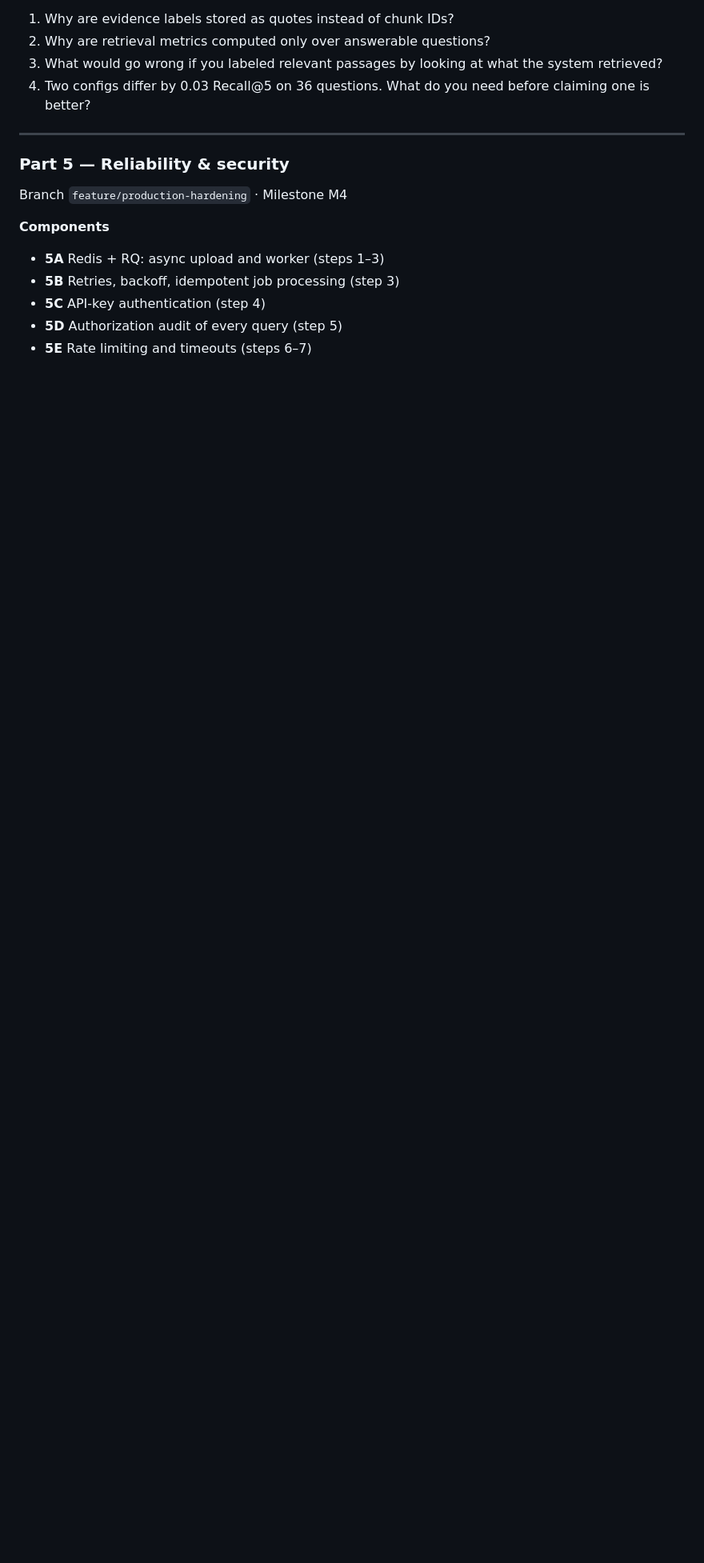
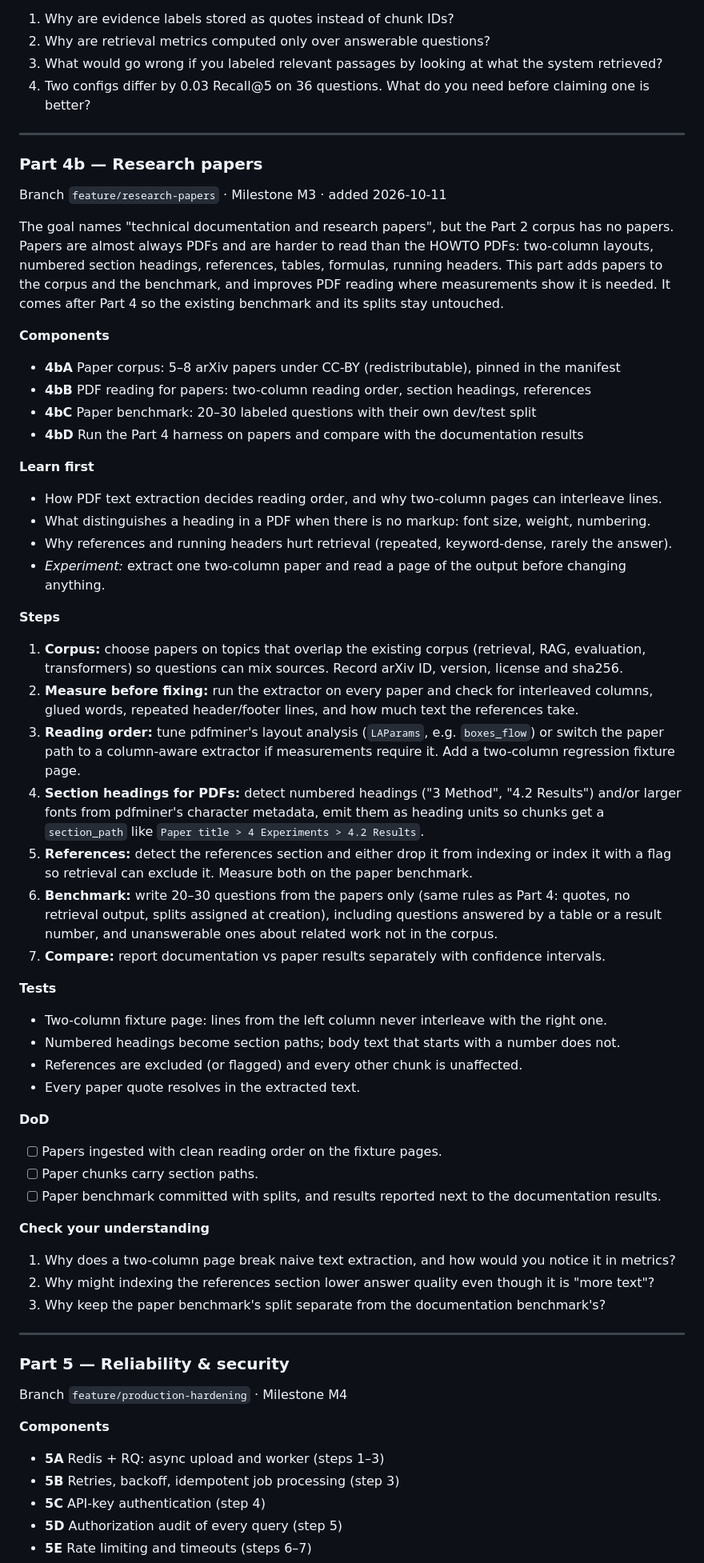
Before and after one commit to shahriarkabir280/evidrix, a Markdown page: docs/IMPLEMENTATION_PLAN.md, the part around one of its changes. Shown at 80% size. Drawn GitHub-style; blank space fills up the shorter version.

Commit message:
Add Part 4b (research papers) to the plan

```diff
--- a/docs/IMPLEMENTATION_PLAN.md
+++ b/docs/IMPLEMENTATION_PLAN.md
@@ -667,6 +667,64 @@ with actual numbers, including any configuration that turned out worse.
 
 ---
 
+### Part 4b — Research papers
+
+Branch `feature/research-papers` · Milestone M3 · added 2026-10-11
+
+The goal names "technical documentation and research papers", but the Part 2 corpus has no papers.
+Papers are almost always PDFs and are harder to read than the HOWTO PDFs: two-column layouts,
+numbered section headings, references, tables, formulas, running headers. This part adds papers
+to the corpus and the benchmark, and improves PDF reading where measurements show it is needed.
+It comes after Part 4 so the existing benchmark and its splits stay untouched.
+
+**Components**
+- **4bA** Paper corpus: 5–8 arXiv papers under CC-BY (redistributable), pinned in the manifest
+- **4bB** PDF reading for papers: two-column reading order, section headings, references
+- **4bC** Paper benchmark: 20–30 labeled questions with their own dev/test split
+- **4bD** Run the Part 4 harness on papers and compare with the documentation results
+
+**Learn first**
+- How PDF text extraction decides reading order, and why two-column pages can interleave lines.
+- What distinguishes a heading in a PDF when there is no markup: font size, weight, numbering.
+- Why references and running headers hurt retrieval (repeated, keyword-dense, rarely the answer).
+- *Experiment:* extract one two-column paper and read a page of the output before changing anything.
+
+**Steps**
+1. **Corpus:** choose papers on topics that overlap the existing corpus (retrieval, RAG, evaluation,
+   transformers) so questions can mix sources. Record arXiv ID, version, license and sha256.
+2. **Measure before fixing:** run the extractor on every paper and check for interleaved columns,
+   glued words, repeated header/footer lines, and how much text the references take.
+3. **Reading order:** tune pdfminer's layout analysis (`LAParams`, e.g. `boxes_flow`) or switch the
+   paper path to a column-aware extractor if measurements require it. Add a two-column regression
+   fixture page.
+4. **Section headings for PDFs:** detect numbered headings ("3 Method", "4.2 Results") and/or larger
+   fonts from pdfminer's character metadata, emit them as heading units so chunks get a
+   `section_path` like `Paper title > 4 Experiments > 4.2 Results`.
+5. **References:** detect the references section and either drop it from indexing or index it with
+   a flag so retrieval can exclude it. Measure both on the paper benchmark.
+6. **Benchmark:** write 20–30 questions from the papers only (same rules as Part 4: quotes, no
+   retrieval output, splits assigned at creation), including questions answered by a table or a
+   result number, and unanswerable ones about related work not in the corpus.
+7. **Compare:** report documentation vs paper results separately with confidence intervals.
+
+**Tests**
+- Two-column fixture page: lines from the left column never interleave with the right one.
+- Numbered headings become section paths; body text that starts with a number does not.
+- References are excluded (or flagged) and every other chunk is unaffected.
+- Every paper quote resolves in the extracted text.
+
+**DoD**
+- [ ] Papers ingested with clean reading order on the fixture pages.
+- [ ] Paper chunks carry section paths.
+- [ ] Paper benchmark committed with splits, and results reported next to the documentation results.
+
+**Check your understanding**
+1. Why does a two-column page break naive text extraction, and how would you notice it in metrics?
+2. Why might indexing the references section lower answer quality even though it is "more text"?
+3. Why keep the paper benchmark's split separate from the documentation benchmark's?
+
+---
+
 ### Part 5 — Reliability & security
 
 Branch `feature/production-hardening` · Milestone M4
```
Also changed, not shown: other parts of docs/IMPLEMENTATION_PLAN.md (+5 -0 lines).
